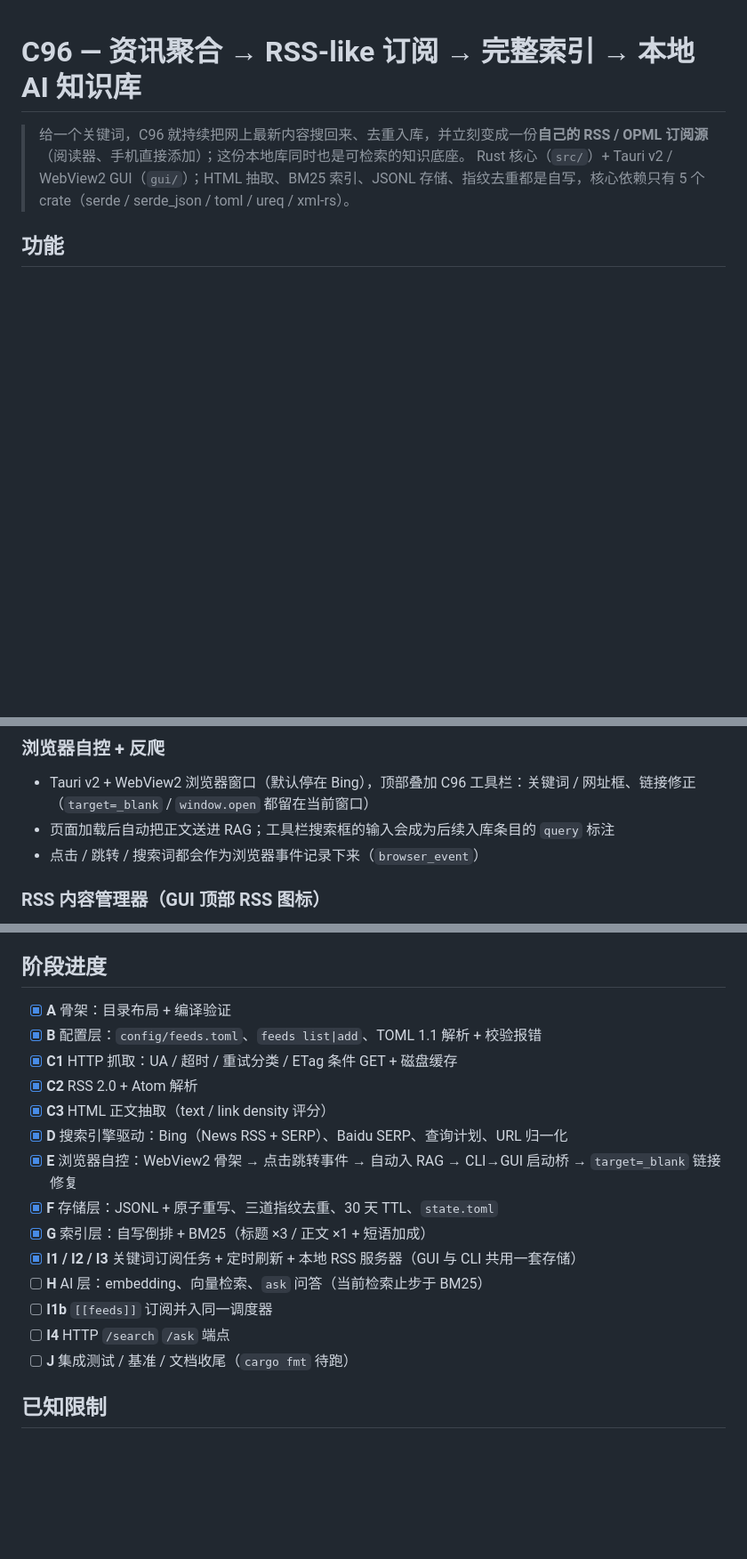
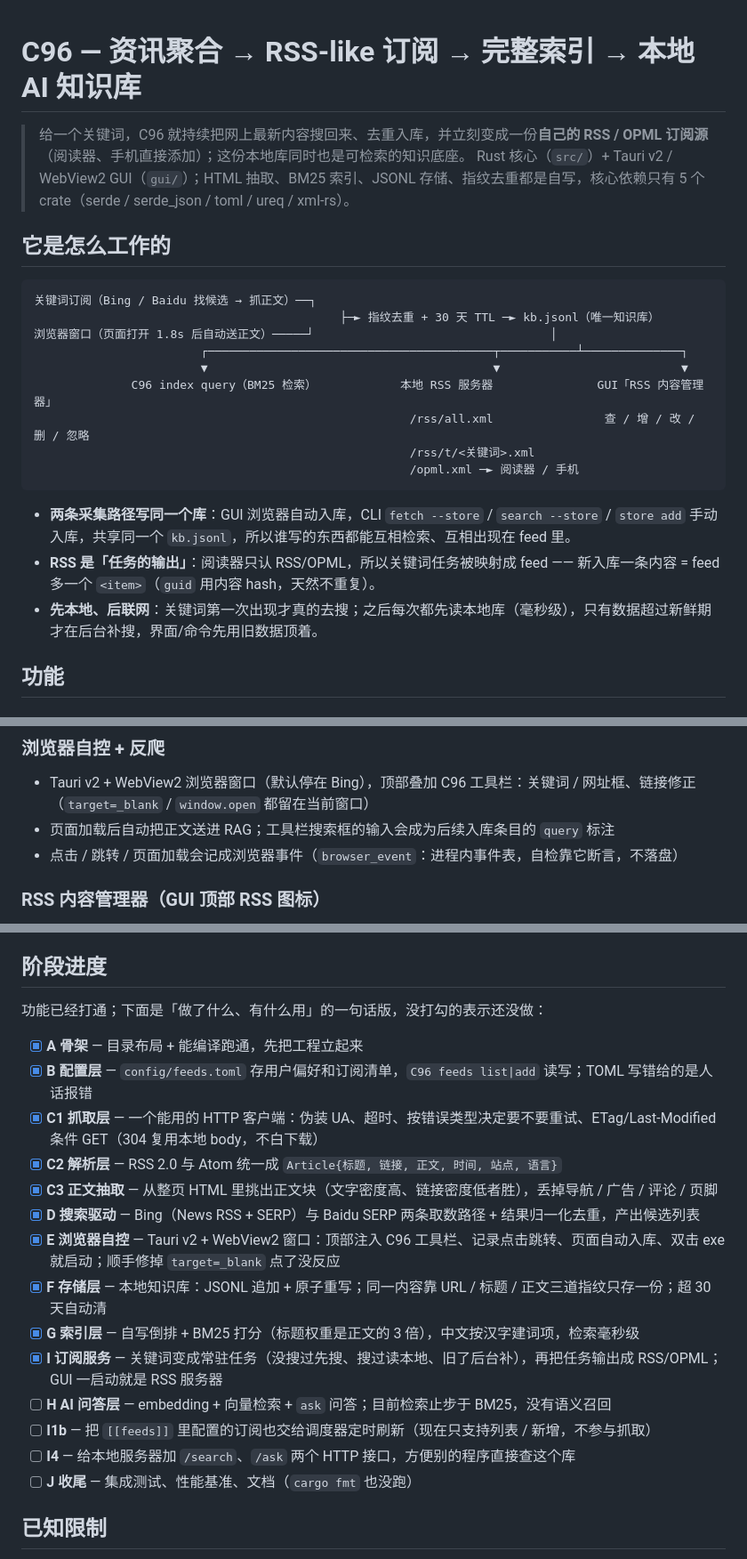
Before and after one commit to codychau/C96, a Markdown page: README.md, 3 parts joined by grey strips. Shown at 89% size. Rendered like a GitHub page; blank space fills up the shorter version.

Commit message:
README：补「它是怎么工作的」流程图，阶段进度改成一句话说明

````diff
--- a/README.md
+++ b/README.md
@@ -2,6 +2,24 @@
 
 > 给一个关键词，C96 就持续把网上最新内容搜回来、去重入库，并立刻变成一份**自己的 RSS / OPML 订阅源**（阅读器、手机直接添加）；这份本地库同时也是可检索的知识底座。
 > Rust 核心（`src/`）+ Tauri v2 / WebView2 GUI（`gui/`）；HTML 抽取、BM25 索引、JSONL 存储、指纹去重都是自写，核心依赖只有 5 个 crate（serde / serde_json / toml / ureq / xml-rs）。
+
+## 它是怎么工作的
+
+```
+关键词订阅（Bing / Baidu 找候选 → 抓正文）──┐
+                                            ├─► 指纹去重 + 30 天 TTL ─► kb.jsonl（唯一知识库）
+浏览器窗口（页面打开 1.8s 后自动送正文）─────┘                                  │
+                        ┌─────────────────────────────────────────┬───────────┴──────────────┐
+                        ▼                                         ▼                          ▼
+              C96 index query（BM25 检索）            本地 RSS 服务器               GUI「RSS 内容管理器」
+                                                      /rss/all.xml                查 / 增 / 改 / 删 / 忽略
+                                                      /rss/t/<关键词>.xml
+                                                      /opml.xml ─► 阅读器 / 手机
+```
+
+- **两条采集路径写同一个库**：GUI 浏览器自动入库，CLI `fetch --store` / `search --store` / `store add` 手动入库，共享同一个 `kb.jsonl`，所以谁写的东西都能互相检索、互相出现在 feed 里。
+- **RSS 是「任务的输出」**：阅读器只认 RSS/OPML，所以关键词任务被映射成 feed —— 新入库一条内容 = feed 多一个 `<item>`（`guid` 用内容 hash，天然不重复）。
+- **先本地、后联网**：关键词第一次出现才真的去搜；之后每次都先读本地库（毫秒级），只有数据超过新鲜期才在后台补搜，界面/命令先用旧数据顶着。
 
 ## 功能
 
@@ -30,7 +48,7 @@
 ### 浏览器自控 + 反爬
 - Tauri v2 + WebView2 浏览器窗口（默认停在 Bing），顶部叠加 C96 工具栏：关键词 / 网址框、链接修正（`target=_blank` / `window.open` 都留在当前窗口）
 - 页面加载后自动把正文送进 RAG；工具栏搜索框的输入会成为后续入库条目的 `query` 标注
-- 点击 / 跳转 / 搜索词都会作为浏览器事件记录下来（`browser_event`）
+- 点击 / 跳转 / 页面加载会记成浏览器事件（`browser_event`：进程内事件表，自检靠它断言，不落盘）
 
 ### RSS 内容管理器（GUI 顶部 RSS 图标）
 - **查**：订阅列表（间隔 / runs / 入库数）+ 展开最近条目 + 来源分组
@@ -103,20 +121,22 @@ TTL 默认 30 天，`--ttl-days N` 覆盖。数据都在 `%APPDATA%` 下，换
 
 ## 阶段进度
 
-- [x] **A** 骨架：目录布局 + 编译验证
-- [x] **B** 配置层：`config/feeds.toml`、`feeds list|add`、TOML 1.1 解析 + 校验报错
-- [x] **C1** HTTP 抓取：UA / 超时 / 重试分类 / ETag 条件 GET + 磁盘缓存
-- [x] **C2** RSS 2.0 + Atom 解析
-- [x] **C3** HTML 正文抽取（text / link density 评分）
-- [x] **D** 搜索引擎驱动：Bing（News RSS + SERP）、Baidu SERP、查询计划、URL 归一化
-- [x] **E** 浏览器自控：WebView2 骨架 → 点击跳转事件 → 自动入 RAG → CLI→GUI 启动桥 → `target=_blank` 链接修复
-- [x] **F** 存储层：JSONL + 原子重写、三道指纹去重、30 天 TTL、`state.toml`
-- [x] **G** 索引层：自写倒排 + BM25（标题 ×3 / 正文 ×1 + 短语加成）
-- [x] **I1 / I2 / I3** 关键词订阅任务 + 定时刷新 + 本地 RSS 服务器（GUI 与 CLI 共用一套存储）
-- [ ] **H** AI 层：embedding、向量检索、`ask` 问答（当前检索止步于 BM25）
-- [ ] **I1b** `[[feeds]]` 订阅并入同一调度器
-- [ ] **I4** HTTP `/search` `/ask` 端点
-- [ ] **J** 集成测试 / 基准 / 文档收尾（`cargo fmt` 待跑）
+功能已经打通；下面是「做了什么、有什么用」的一句话版，没打勾的表示还没做：
+
+- [x] **A 骨架** — 目录布局 + 能编译跑通，先把工程立起来
+- [x] **B 配置层** — `config/feeds.toml` 存用户偏好和订阅清单，`C96 feeds list|add` 读写；TOML 写错给的是人话报错
+- [x] **C1 抓取层** — 一个能用的 HTTP 客户端：伪装 UA、超时、按错误类型决定要不要重试、ETag/Last-Modified 条件 GET（304 复用本地 body，不白下载）
+- [x] **C2 解析层** — RSS 2.0 与 Atom 统一成 `Article{标题, 链接, 正文, 时间, 站点, 语言}`
+- [x] **C3 正文抽取** — 从整页 HTML 里挑出正文块（文字密度高、链接密度低者胜），丢掉导航 / 广告 / 评论 / 页脚
+- [x] **D 搜索驱动** — Bing（News RSS + SERP）与 Baidu SERP 两条取数路径 + 结果归一化去重，产出候选列表
+- [x] **E 浏览器自控** — Tauri v2 + WebView2 窗口：顶部注入 C96 工具栏、记录点击跳转、页面自动入库、双击 exe 就启动；顺手修掉 `target=_blank` 点了没反应
+- [x] **F 存储层** — 本地知识库：JSONL 追加 + 原子重写；同一内容靠 URL / 标题 / 正文三道指纹只存一份；超 30 天自动清
+- [x] **G 索引层** — 自写倒排 + BM25 打分（标题权重是正文的 3 倍），中文按汉字建词项，检索毫秒级
+- [x] **I 订阅服务** — 关键词变成常驻任务（没搜过先搜、搜过读本地、旧了后台补），再把任务输出成 RSS/OPML；GUI 一启动就是 RSS 服务器
+- [ ] **H AI 问答层** — embedding + 向量检索 + `ask` 问答；目前检索止步于 BM25，没有语义召回
+- [ ] **I1b** — 把 `[[feeds]]` 里配置的订阅也交给调度器定时刷新（现在只支持列表 / 新增，不参与抓取）
+- [ ] **I4** — 给本地服务器加 `/search`、`/ask` 两个 HTTP 接口，方便别的程序直接查这个库
+- [ ] **J 收尾** — 集成测试、性能基准、文档（`cargo fmt` 也没跑）
 
 ## 已知限制
 - Baidu 对非浏览器请求常回「百度安全验证」，走浏览器自控窗口可绕过，但拿到的正文是 AJAX 终态（存整页 innerText，质量取决于 C3）
````
